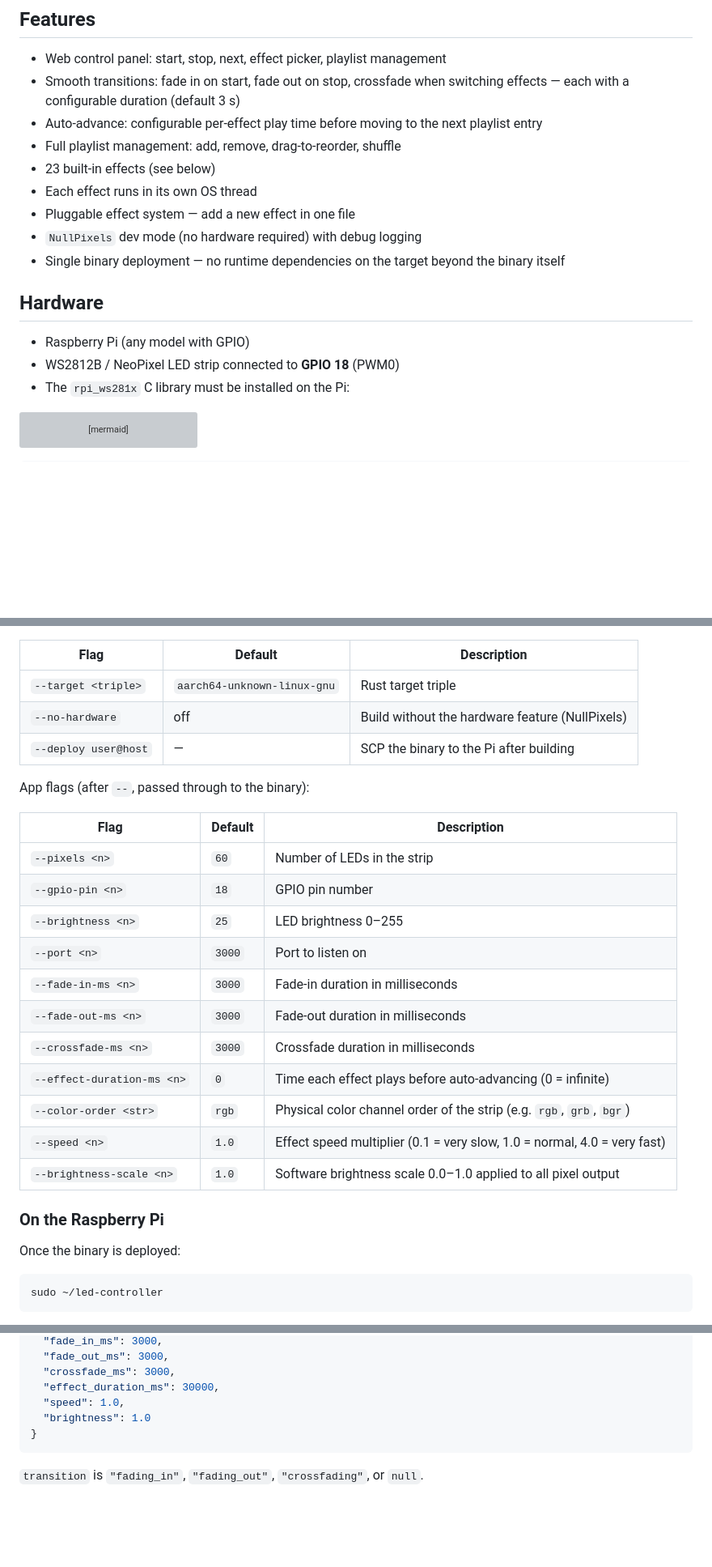
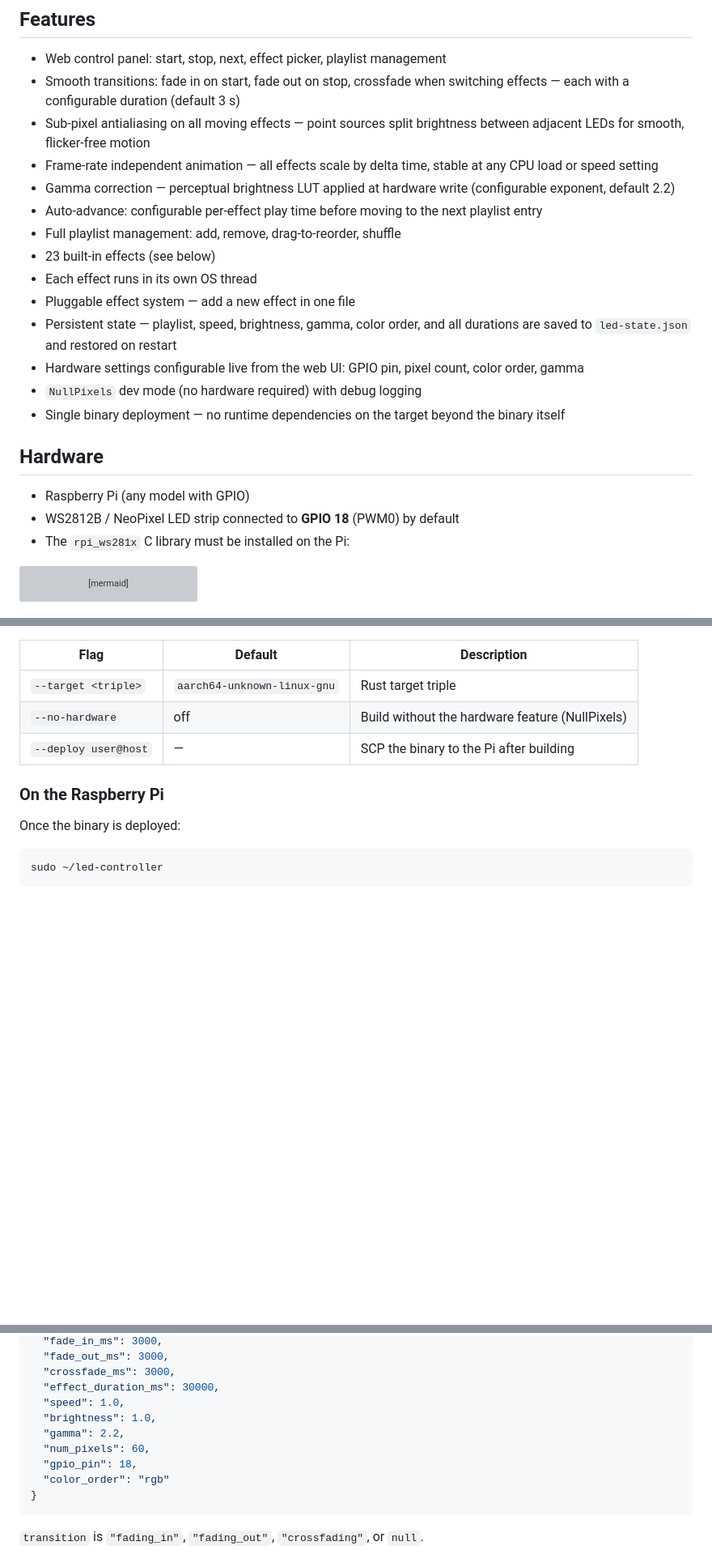
Before and after one commit to mdellavo/led-controller, a Markdown page: README.md, 3 parts joined by grey strips. Shown at 81% size. Rendered like a GitHub page; blank space fills up the shorter version; grey boxes are pictures that could not be loaded.

````diff
--- a/README.md
+++ b/README.md
@@ -6,18 +6,23 @@ A Rust web server for controlling WS2812B LED strips (NeoPixels) on a Raspberry
 
 - Web control panel: start, stop, next, effect picker, playlist management
 - Smooth transitions: fade in on start, fade out on stop, crossfade when switching effects — each with a configurable duration (default 3 s)
+- Sub-pixel antialiasing on all moving effects — point sources split brightness between adjacent LEDs for smooth, flicker-free motion
+- Frame-rate independent animation — all effects scale by delta time, stable at any CPU load or speed setting
+- Gamma correction — perceptual brightness LUT applied at hardware write (configurable exponent, default 2.2)
 - Auto-advance: configurable per-effect play time before moving to the next playlist entry
 - Full playlist management: add, remove, drag-to-reorder, shuffle
 - 23 built-in effects (see below)
 - Each effect runs in its own OS thread
 - Pluggable effect system — add a new effect in one file
+- Persistent state — playlist, speed, brightness, gamma, color order, and all durations are saved to `led-state.json` and restored on restart
+- Hardware settings configurable live from the web UI: GPIO pin, pixel count, color order, gamma
 - `NullPixels` dev mode (no hardware required) with debug logging
 - Single binary deployment — no runtime dependencies on the target beyond the binary itself
 
 ## Hardware
 
 - Raspberry Pi (any model with GPIO)
-- WS2812B / NeoPixel LED strip connected to **GPIO 18** (PWM0)
+- WS2812B / NeoPixel LED strip connected to **GPIO 18** (PWM0) by default
 - The `rpi_ws281x` C library must be installed on the Pi:
 
 ```mermaid
@@ -122,22 +127,6 @@ Script flags (before `--`):
 | `--no-hardware` | off | Build without the hardware feature (NullPixels) |
 | `--deploy user@host` | — | SCP the binary to the Pi after building |
 
-App flags (after `--`, passed through to the binary):
-
-| Flag | Default | Description |
-|---|---|---|
-| `--pixels <n>` | `60` | Number of LEDs in the strip |
-| `--gpio-pin <n>` | `18` | GPIO pin number |
-| `--brightness <n>` | `25` | LED brightness 0–255 |
-| `--port <n>` | `3000` | Port to listen on |
-| `--fade-in-ms <n>` | `3000` | Fade-in duration in milliseconds |
-| `--fade-out-ms <n>` | `3000` | Fade-out duration in milliseconds |
-| `--crossfade-ms <n>` | `3000` | Crossfade duration in milliseconds |
-| `--effect-duration-ms <n>` | `0` | Time each effect plays before auto-advancing (0 = infinite) |
-| `--color-order <str>` | `rgb` | Physical color channel order of the strip (e.g. `rgb`, `grb`, `bgr`) |
-| `--speed <n>` | `1.0` | Effect speed multiplier (0.1 = very slow, 1.0 = normal, 4.0 = very fast) |
-| `--brightness-scale <n>` | `1.0` | Software brightness scale 0.0–1.0 applied to all pixel output |
-
 ### On the Raspberry Pi
 
 Once the binary is deployed:
@@ -258,7 +260,11 @@ All endpoints accept/return JSON.
   "crossfade_ms": 3000,
   "effect_duration_ms": 30000,
   "speed": 1.0,
-  "brightness": 1.0
+  "brightness": 1.0,
+  "gamma": 2.2,
+  "num_pixels": 60,
+  "gpio_pin": 18,
+  "color_order": "rgb"
 }
 ```
 
````
Also changed, not shown: other parts of README.md (+47 -28 lines).
